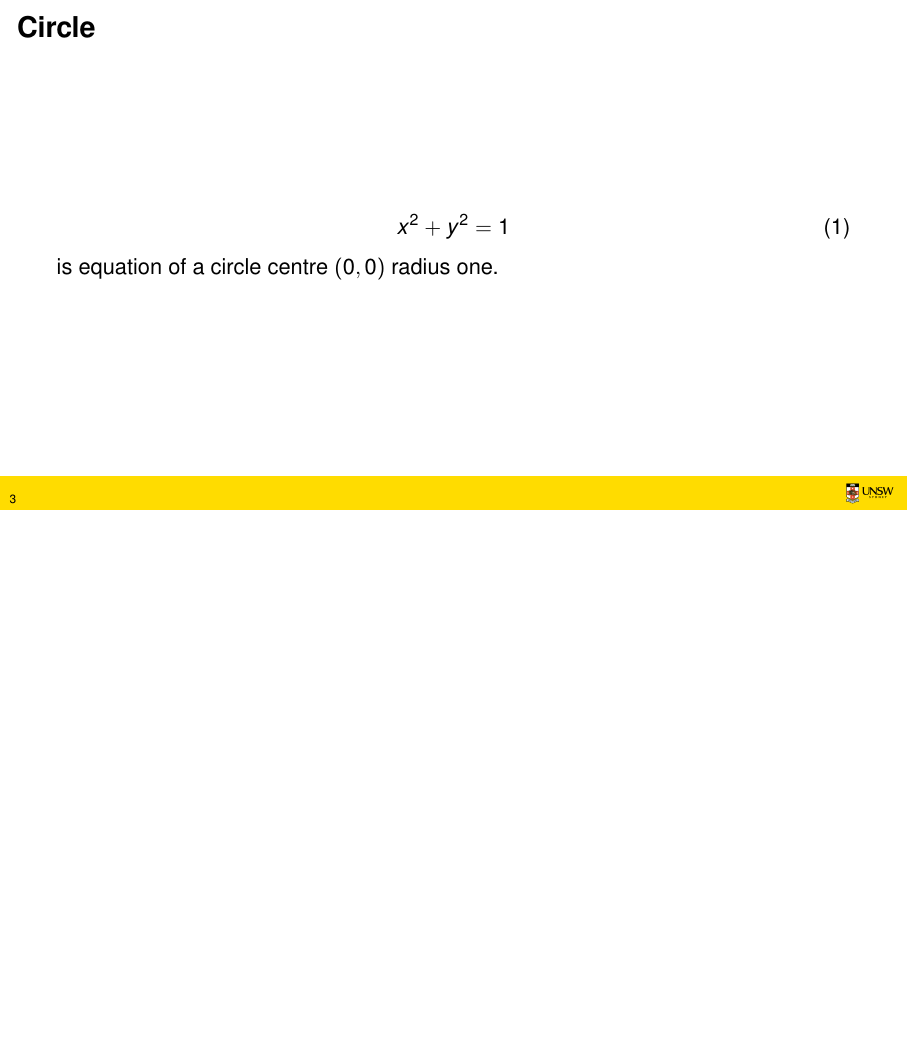
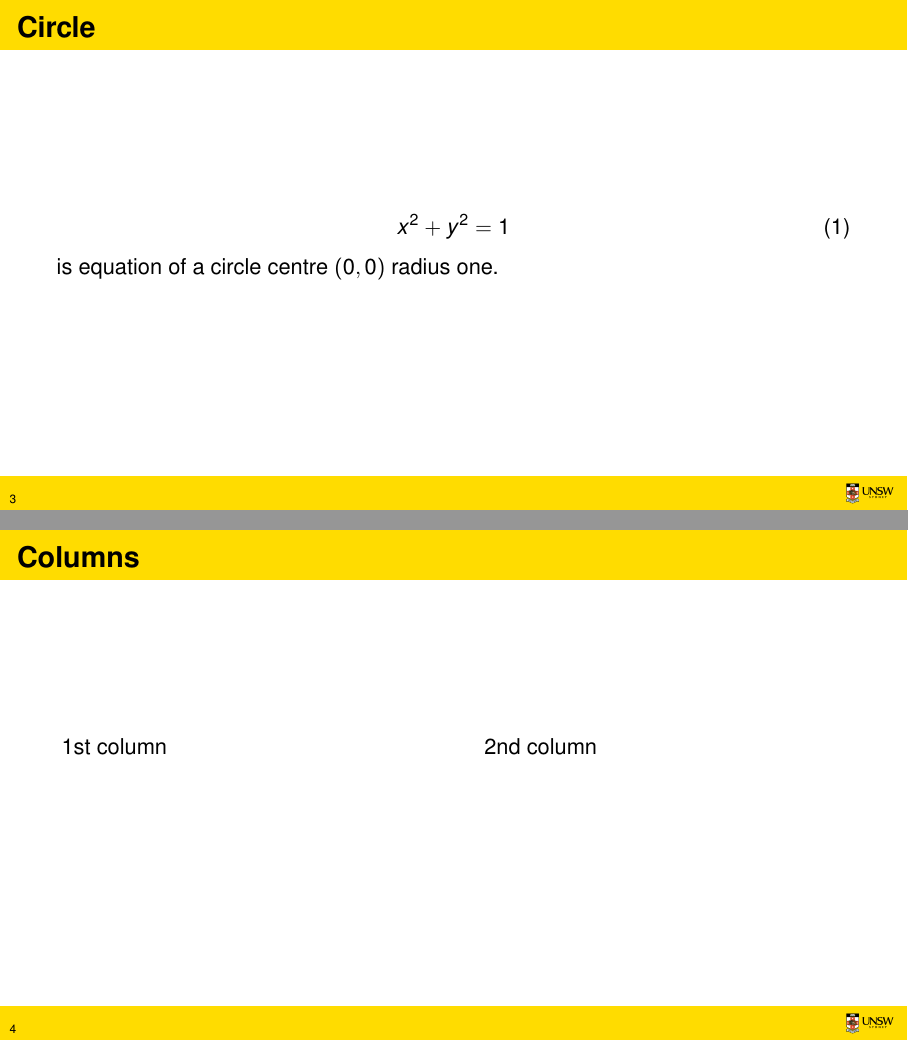
Before and after one commit to jbisits/Latex-templates, LaTeX slides (Slides/slides.tex, which reads Slides/beamerouterthemeunsw.sty): page 4 of 4 before the commit and pages 4 and 5 of 5 after it, the two joined at a grey line, the shorter picture padded with empty space. Compiled offline with pdfLaTeX.

Commit message:
Colour and columns for slides

```diff
--- a/Slides/beamerouterthemeunsw.sty
+++ b/Slides/beamerouterthemeunsw.sty
@@ -9,6 +9,8 @@
 \DeclareOptionBeamer{sidelogo}{\def\beamer@UNSW@sidelogo{#1}}
 \ExecuteOptionsBeamer{sidelogo=} % Default value is empty
 \ProcessOptionsBeamer
+
+\setbeamercolor{frametitle}{bg=yellow, fg=black} % This makes the frametitle background yellow if you want it.
 
 % footer has a uds logo and shows page number only
 \setbeamertemplate{footline}
--- a/Slides/slides.tex
+++ b/Slides/slides.tex
@@ -22,6 +22,12 @@
 \renewcommand{\theenumi}{\roman{enumi}}
 %Use for referencing \usepackage{biblatex}
 %use this if you want to double space the document.\linespread{1.6}
+
+% Two column slide
+\newlength{\sepwidth}
+\newlength{\colwidth}
+\setlength{\sepwidth}{0.03\textwidth}
+\setlength{\colwidth}{0.455\textwidth}
 
 \title{Slide template}
 
@@ -60,6 +65,15 @@
     \pause
     is equation of a circle centre $(0,0)$ radius one.
 \end{frame}
-}
+
+\begin{frame}
+\frametitle{Columns}
+\begin{columns}
+    \column{\colwidth}
+        1st column
+    \column{\colwidth}
+        2nd column
+\end{columns}
+\end{frame}
 
 \end{document}
```
Also changed, not shown: Slides/beamerouterthemeunsw.sty (2 more changed lines), Slides/slides.tex (3 more changed lines).
